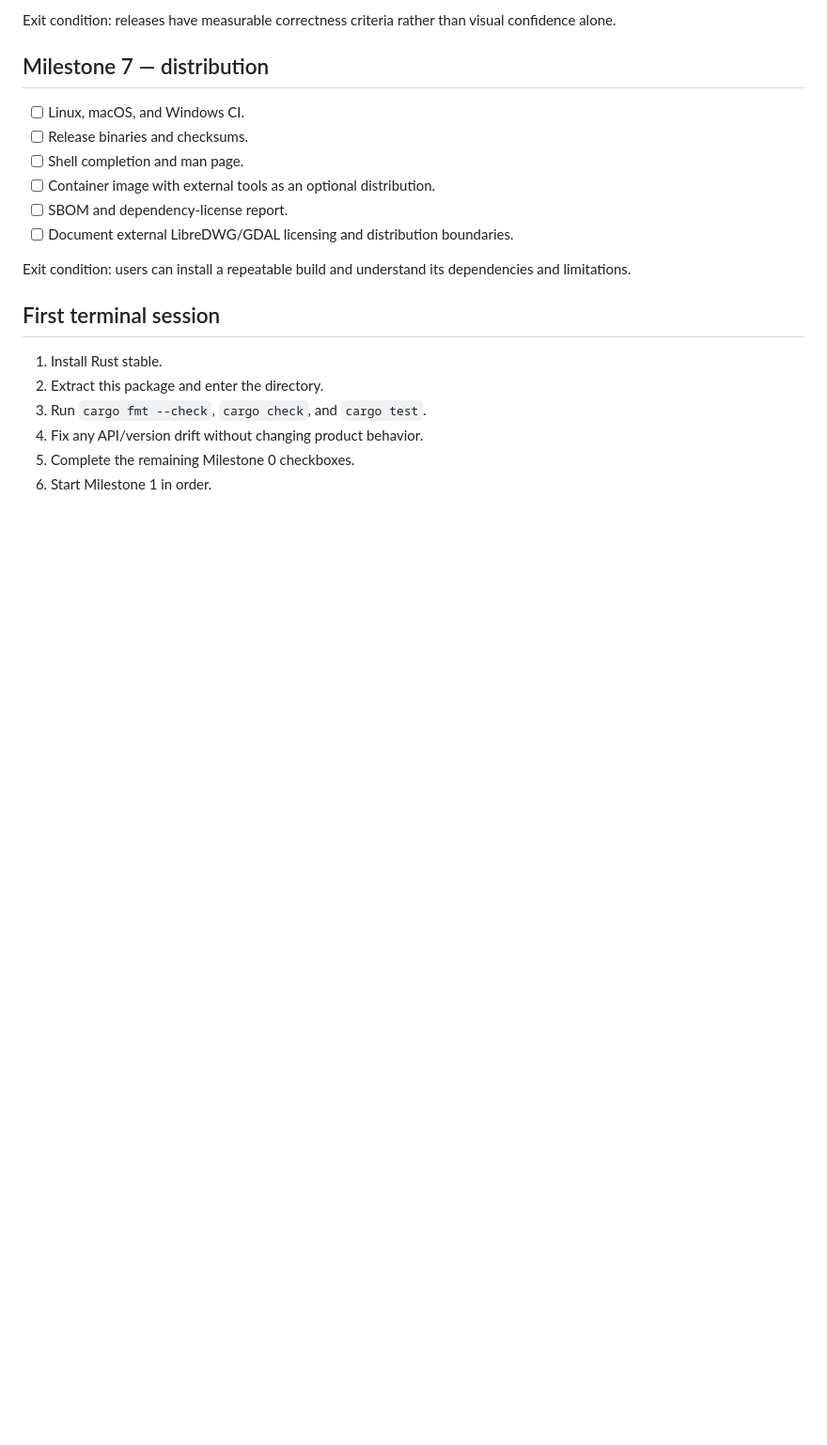
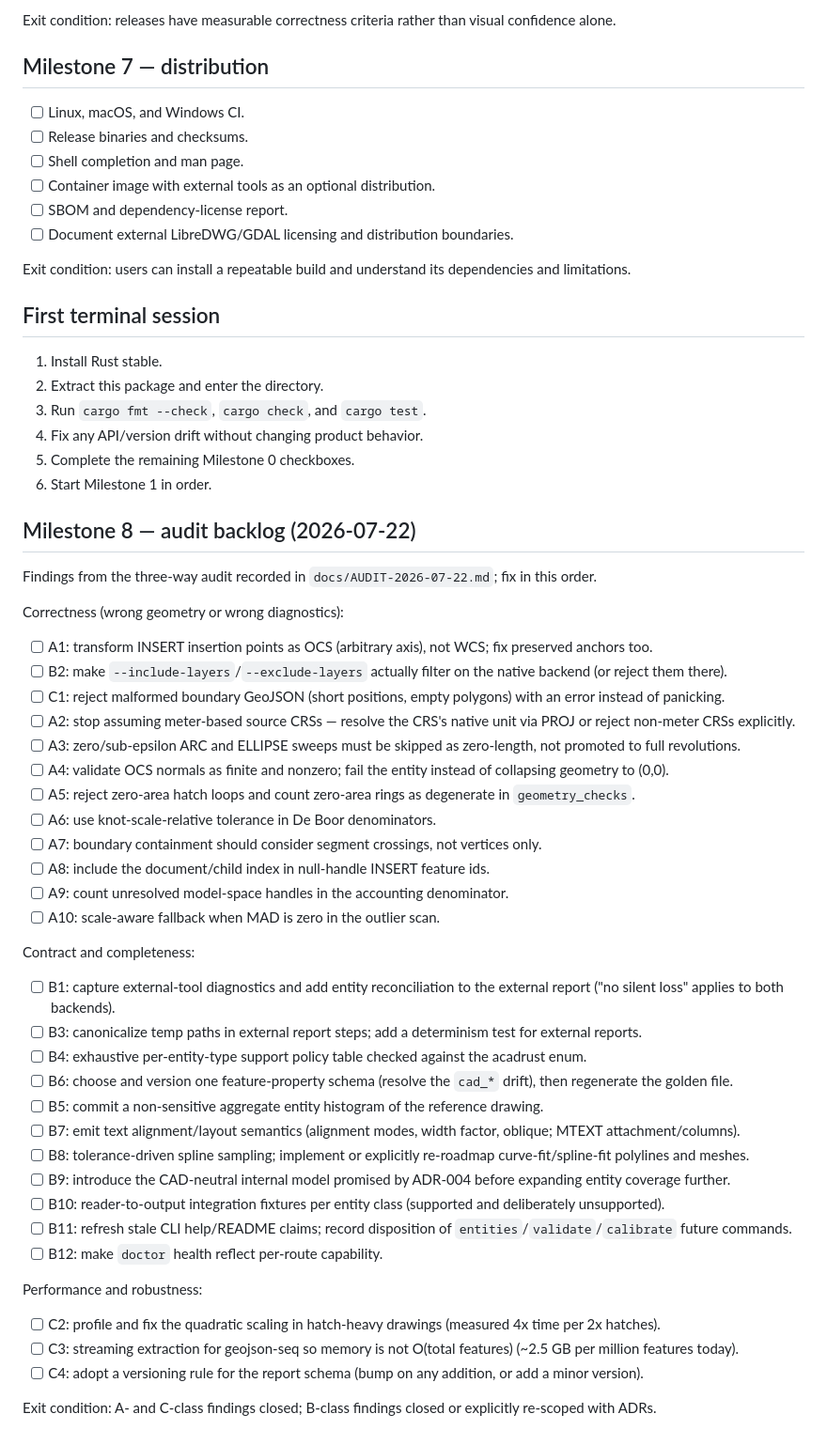
Before and after one commit to milkway/dwg2geo, a Markdown page: docs/PLAN.md, the part around the change. Shown at 94% size. GitHub-like rendering; blank space fills up the shorter version.

```diff
--- a/docs/PLAN.md
+++ b/docs/PLAN.md
@@ -133,3 +133,44 @@ Exit condition: users can install a repeatable build and understand its dependen
 4. Fix any API/version drift without changing product behavior.
 5. Complete the remaining Milestone 0 checkboxes.
 6. Start Milestone 1 in order.
+
+## Milestone 8 — audit backlog (2026-07-22)
+
+Findings from the three-way audit recorded in `docs/AUDIT-2026-07-22.md`; fix in this order.
+
+Correctness (wrong geometry or wrong diagnostics):
+
+- [ ] A1: transform INSERT insertion points as OCS (arbitrary axis), not WCS; fix preserved anchors too.
+- [ ] B2: make `--include-layers`/`--exclude-layers` actually filter on the native backend (or reject them there).
+- [ ] C1: reject malformed boundary GeoJSON (short positions, empty polygons) with an error instead of panicking.
+- [ ] A2: stop assuming meter-based source CRSs — resolve the CRS's native unit via PROJ or reject non-meter CRSs explicitly.
+- [ ] A3: zero/sub-epsilon ARC and ELLIPSE sweeps must be skipped as zero-length, not promoted to full revolutions.
+- [ ] A4: validate OCS normals as finite and nonzero; fail the entity instead of collapsing geometry to (0,0).
+- [ ] A5: reject zero-area hatch loops and count zero-area rings as degenerate in `geometry_checks`.
+- [ ] A6: use knot-scale-relative tolerance in De Boor denominators.
+- [ ] A7: boundary containment should consider segment crossings, not vertices only.
+- [ ] A8: include the document/child index in null-handle INSERT feature ids.
+- [ ] A9: count unresolved model-space handles in the accounting denominator.
+- [ ] A10: scale-aware fallback when MAD is zero in the outlier scan.
+
+Contract and completeness:
+
+- [ ] B1: capture external-tool diagnostics and add entity reconciliation to the external report ("no silent loss" applies to both backends).
+- [ ] B3: canonicalize temp paths in external report steps; add a determinism test for external reports.
+- [ ] B4: exhaustive per-entity-type support policy table checked against the acadrust enum.
+- [ ] B6: choose and version one feature-property schema (resolve the `cad_*` drift), then regenerate the golden file.
+- [ ] B5: commit a non-sensitive aggregate entity histogram of the reference drawing.
+- [ ] B7: emit text alignment/layout semantics (alignment modes, width factor, oblique; MTEXT attachment/columns).
+- [ ] B8: tolerance-driven spline sampling; implement or explicitly re-roadmap curve-fit/spline-fit polylines and meshes.
+- [ ] B9: introduce the CAD-neutral internal model promised by ADR-004 before expanding entity coverage further.
+- [ ] B10: reader-to-output integration fixtures per entity class (supported and deliberately unsupported).
+- [ ] B11: refresh stale CLI help/README claims; record disposition of `entities`/`validate`/`calibrate` future commands.
+- [ ] B12: make `doctor` health reflect per-route capability.
+
+Performance and robustness:
+
+- [ ] C2: profile and fix the quadratic scaling in hatch-heavy drawings (measured 4x time per 2x hatches).
+- [ ] C3: streaming extraction for geojson-seq so memory is not O(total features) (~2.5 GB per million features today).
+- [ ] C4: adopt a versioning rule for the report schema (bump on any addition, or add a minor version).
+
+Exit condition: A- and C-class findings closed; B-class findings closed or explicitly re-scoped with ADRs.
```
Also changed, not shown: docs/AUDIT-2026-07-22.md (added, +48 -0 lines).
